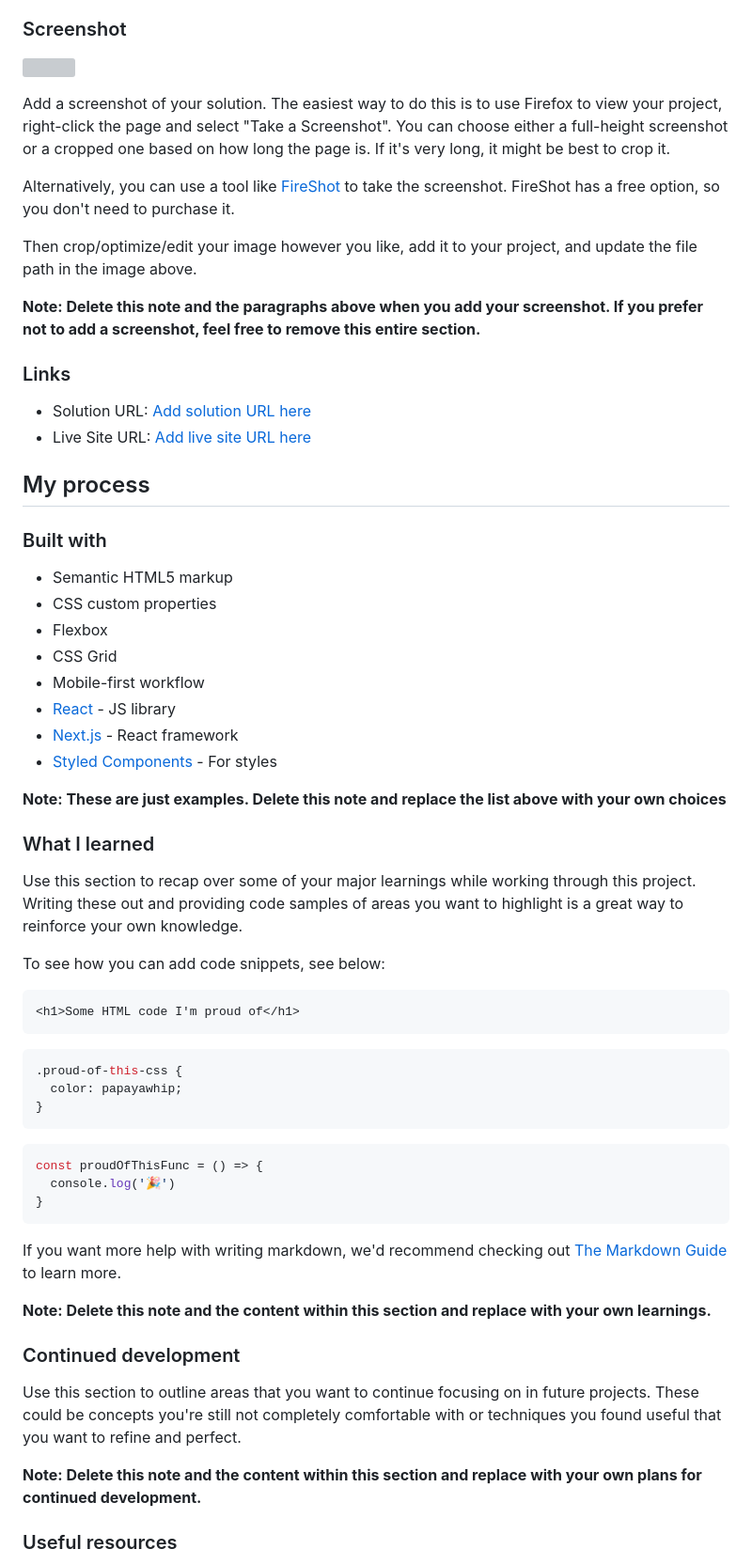
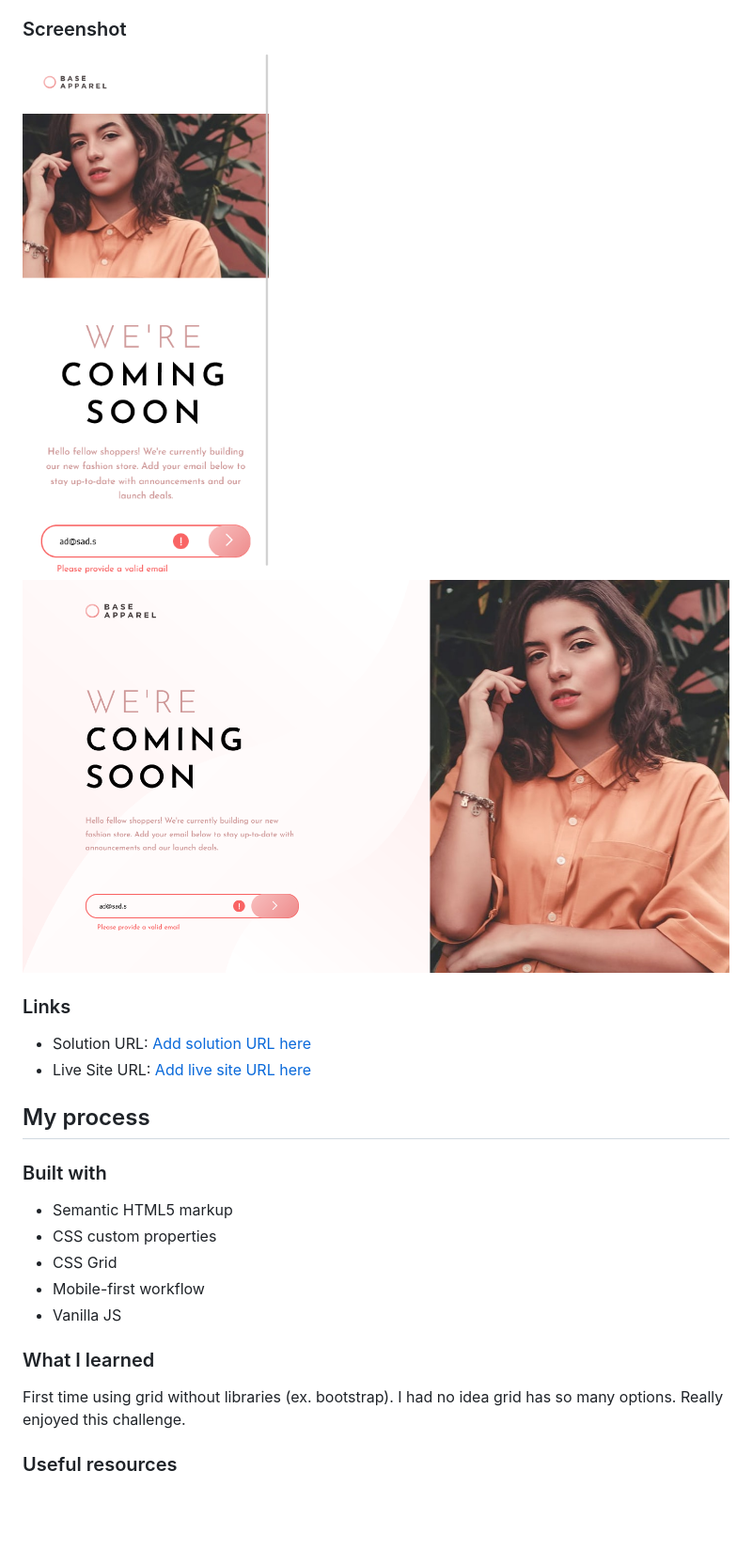
Before and after one commit to TheSpiritCode/Base-Apparel-coming-soon-page, a Markdown page: README-template.md, the part around the change printed below. Shown: that part at 94% size. Rendered like a GitHub page; pictures changed too: screens/desktop.png (added), screens/mobile.png (added); blank space fills up the shorter version; grey boxes are pictures that could not be loaded.

````diff
--- a/README-template.md
+++ b/README-template.md
@@ -32,15 +28,9 @@ Users should be able to:
 
 ### Screenshot
 
-![](./screenshot.jpg)
+![mobile](screens/mobile.png)
+![desktop](screens/desktop.png)
 
-Add a screenshot of your solution. The easiest way to do this is to use Firefox to view your project, right-click the page and select "Take a Screenshot". You can choose either a full-height screenshot or a cropped one based on how long the page is. If it's very long, it might be best to crop it.
-
-Alternatively, you can use a tool like [FireShot](https://getfireshot.com/) to take the screenshot. FireShot has a free option, so you don't need to purchase it.
-
-Then crop/optimize/edit your image however you like, add it to your project, and update the file path in the image above.
-
-**Note: Delete this note and the paragraphs above when you add your screenshot. If you prefer not to add a screenshot, feel free to remove this entire section.**
 
 ### Links
 
@@ -53,44 +43,14 @@ Then crop/optimize/edit your image however you like, add it to your project, and
 
 - Semantic HTML5 markup
 - CSS custom properties
-- Flexbox
 - CSS Grid
 - Mobile-first workflow
-- [React](https://reactjs.org/) - JS library
-- [Next.js](https://nextjs.org/) - React framework
-- [Styled Components](https://styled-components.com/) - For styles
+- Vanilla JS
 
-**Note: These are just examples. Delete this note and replace the list above with your own choices**
 
 ### What I learned
 
-Use this section to recap over some of your major learnings while working through this project. Writing these out and providing code samples of areas you want to highlight is a great way to reinforce your own knowledge.
-
-To see how you can add code snippets, see below:
-
-```html
-<h1>Some HTML code I'm proud of</h1>
-```
-```css
-.proud-of-this-css {
-  color: papayawhip;
-}
-```
-```js
-const proudOfThisFunc = () => {
-  console.log('🎉')
-}
-```
-
-If you want more help with writing markdown, we'd recommend checking out [The Markdown Guide](https://www.markdownguide.org/) to learn more.
-
-**Note: Delete this note and the content within this section and replace with your own learnings.**
-
-### Continued development
-
-Use this section to outline areas that you want to continue focusing on in future projects. These could be concepts you're still not completely comfortable with or techniques you found useful that you want to refine and perfect.
-
-**Note: Delete this note and the content within this section and replace with your own plans for continued development.**
+First time using grid without libraries (ex. bootstrap). I had no idea grid has so many options. Really enjoyed this challenge.
 
 ### Useful resources
 
````
Also changed, not shown: other parts of README-template.md (+1 -22 lines), 7 other files.
